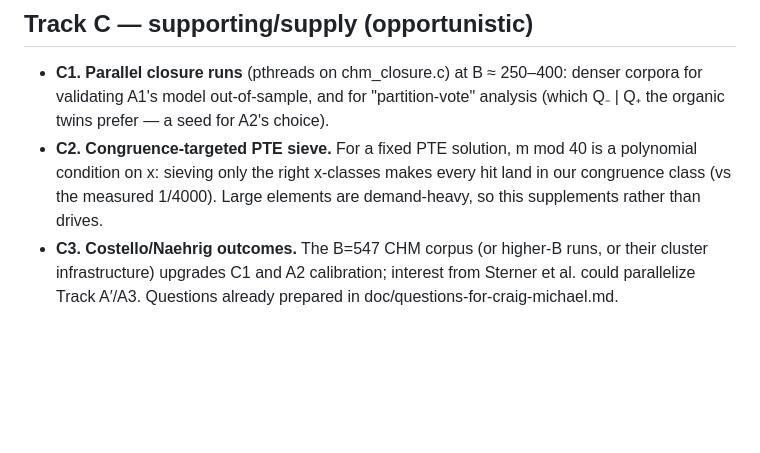
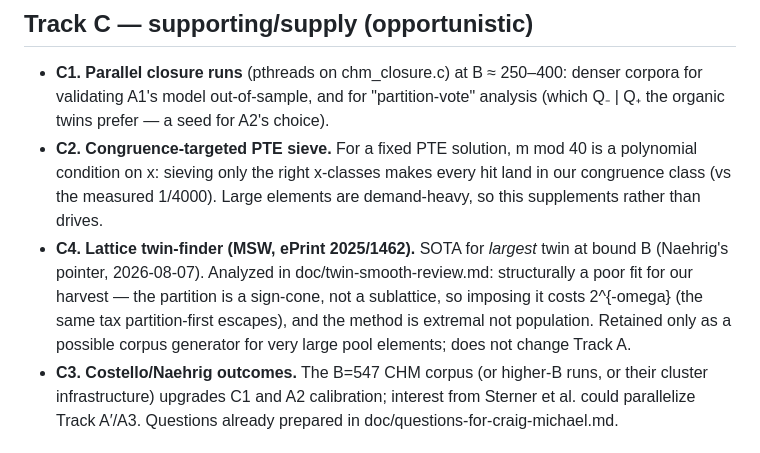
Before and after one commit to shumow/PRIMES-Conjectures, a Markdown page: PLAN.md, the part around the change. Rendered like a GitHub page; blank space fills up the shorter version.

```diff
--- a/PLAN.md
+++ b/PLAN.md
@@ -114,6 +114,13 @@ demand accounting.
   is a polynomial condition on x: sieving only the right x-classes makes
   every hit land in our congruence class (vs the measured 1/4000). Large
   elements are demand-heavy, so this supplements rather than drives.
+- **C4. Lattice twin-finder (MSW, ePrint 2025/1462).** SOTA for *largest*
+  twin at bound B (Naehrig's pointer, 2026-08-07). Analyzed in
+  doc/twin-smooth-review.md: structurally a poor fit for our harvest — the
+  partition is a sign-cone, not a sublattice, so imposing it costs 2^{-omega}
+  (the same tax partition-first escapes), and the method is extremal not
+  population. Retained only as a possible corpus generator for very large pool
+  elements; does not change Track A.
 - **C3. Costello/Naehrig outcomes.** The B=547 CHM corpus (or higher-B
   runs, or their cluster infrastructure) upgrades C1 and A2 calibration;
   interest from Sterner et al. could parallelize Track A′/A3. Questions
```
Also changed, not shown: doc/twin-smooth-review.md (+45 -4 lines).
